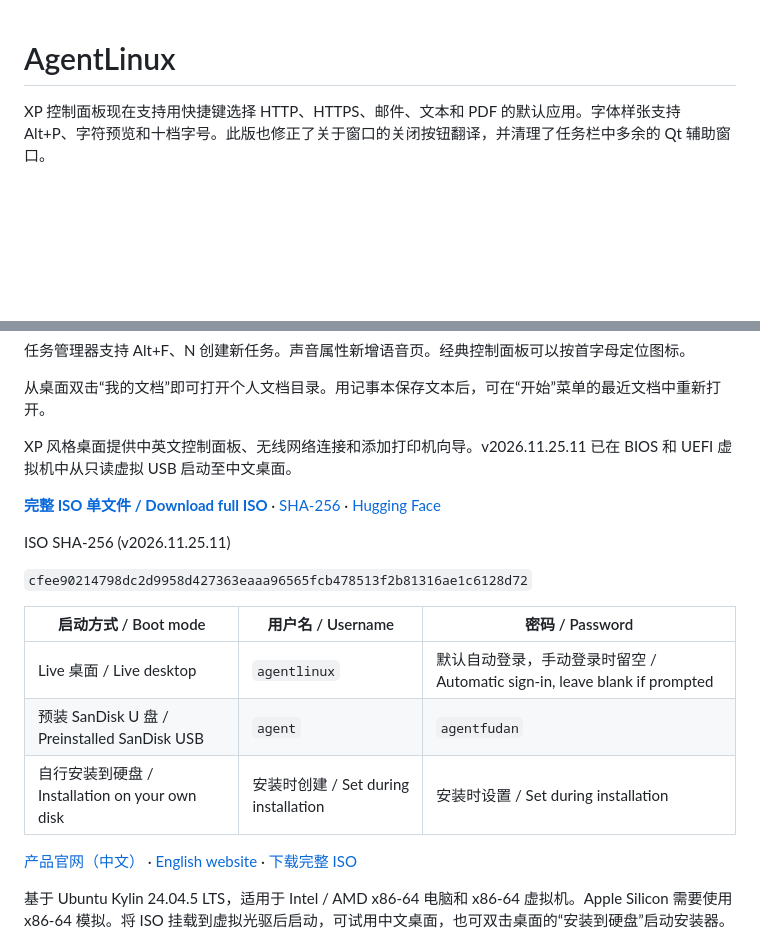
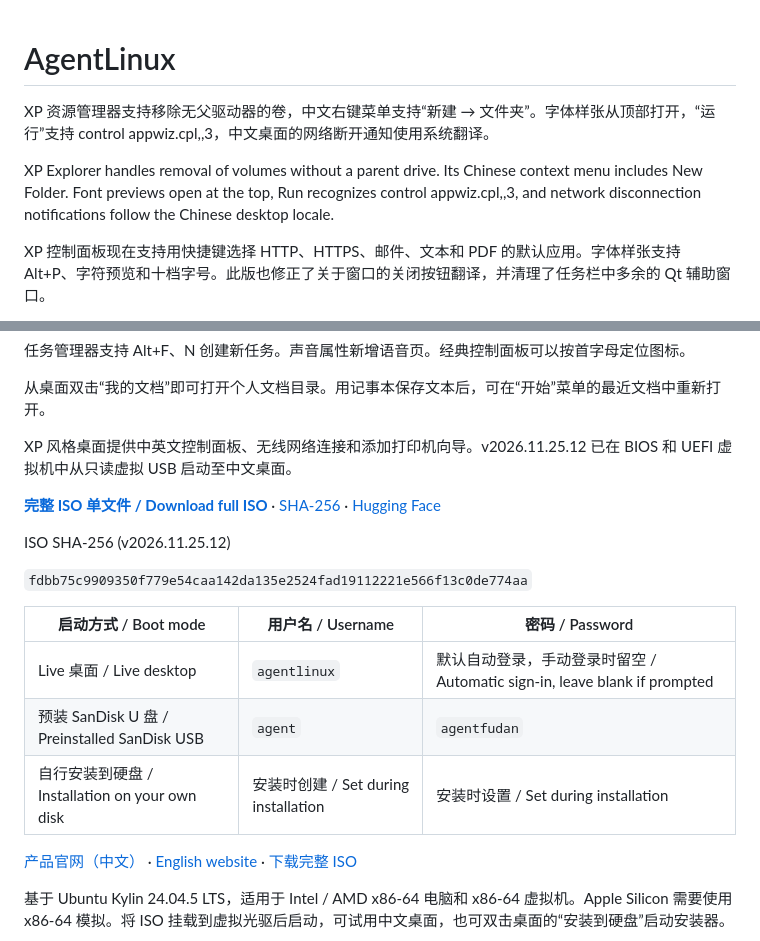
Before and after one commit to bennix/AgentLinux, a Markdown page: README.md, 2 parts joined by grey strips. GitHub-like rendering; blank space fills up the shorter version.

Commit message:
Publish AgentLinux 2026.11.25.12 downloads and XP desktop changes

```diff
--- a/README.md
+++ b/README.md
@@ -1,4 +1,8 @@
 # AgentLinux
+
+XP 资源管理器支持移除无父驱动器的卷，中文右键菜单支持“新建 → 文件夹”。字体样张从顶部打开，“运行”支持 control appwiz.cpl,,3，中文桌面的网络断开通知使用系统翻译。
+
+XP Explorer handles removal of volumes without a parent drive. Its Chinese context menu includes New Folder. Font previews open at the top, Run recognizes control appwiz.cpl,,3, and network disconnection notifications follow the Chinese desktop locale.
 
 XP 控制面板现在支持用快捷键选择 HTTP、HTTPS、邮件、文本和 PDF 的默认应用。字体样张支持 Alt+P、字符预览和十档字号。此版也修正了关于窗口的关闭按钮翻译，并清理了任务栏中多余的 Qt 辅助窗口。
 
@@ -16,5 +20,5 @@ System Properties adds an Advanced tab. Keyboard shortcuts cycle between propert
 
 从桌面双击“我的文档”即可打开个人文档目录。用记事本保存文本后，可在“开始”菜单的最近文档中重新打开。
 
-XP 风格桌面提供中英文控制面板、无线网络连接和添加打印机向导。v2026.11.25.11 已在 BIOS 和 UEFI 虚拟机中从只读虚拟 USB 启动至中文桌面。
+XP 风格桌面提供中英文控制面板、无线网络连接和添加打印机向导。v2026.11.25.12 已在 BIOS 和 UEFI 虚拟机中从只读虚拟 USB 启动至中文桌面。
 
@@ -22,8 +26,8 @@ XP 风格桌面提供中英文控制面板、无线网络连接和添加打印
 
 
-ISO SHA-256 (v2026.11.25.11)
+ISO SHA-256 (v2026.11.25.12)
 
-`cfee90214798dc2d9958d427363eaaa96565fcb478513f2b81316ae1c6128d72`
+`fdbb75c9909350f779e54caa142da135e2524fad19112221e566f13c0de774aa`
 
 | 启动方式 / Boot mode | 用户名 / Username | 密码 / Password |
 | --- | --- | --- |
```
Also changed, not shown: other parts of README.md (+3 -3 lines), docs/assets/xp-desktop.jpg, docs/assets/xp-explorer-en_US.png (added), docs/assets/xp-explorer-zh_CN.png (added), 5 other files.
